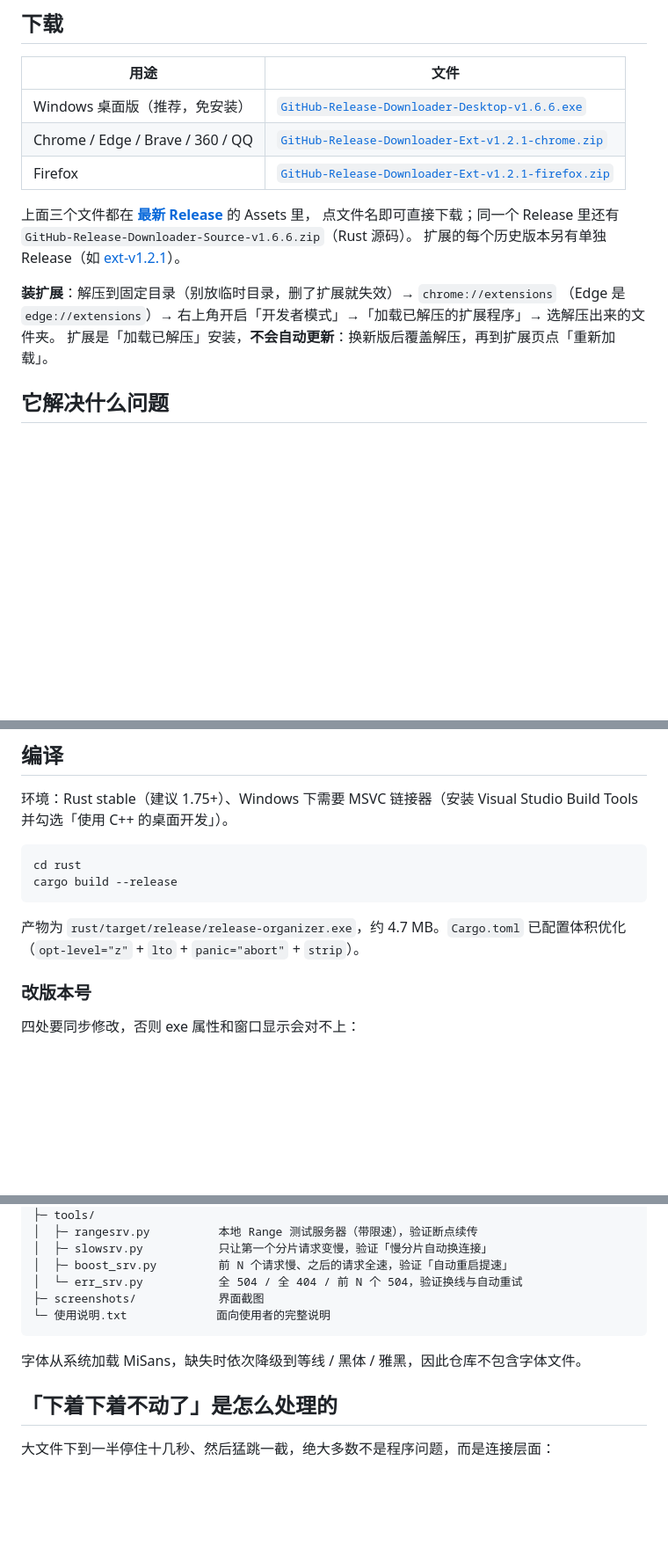
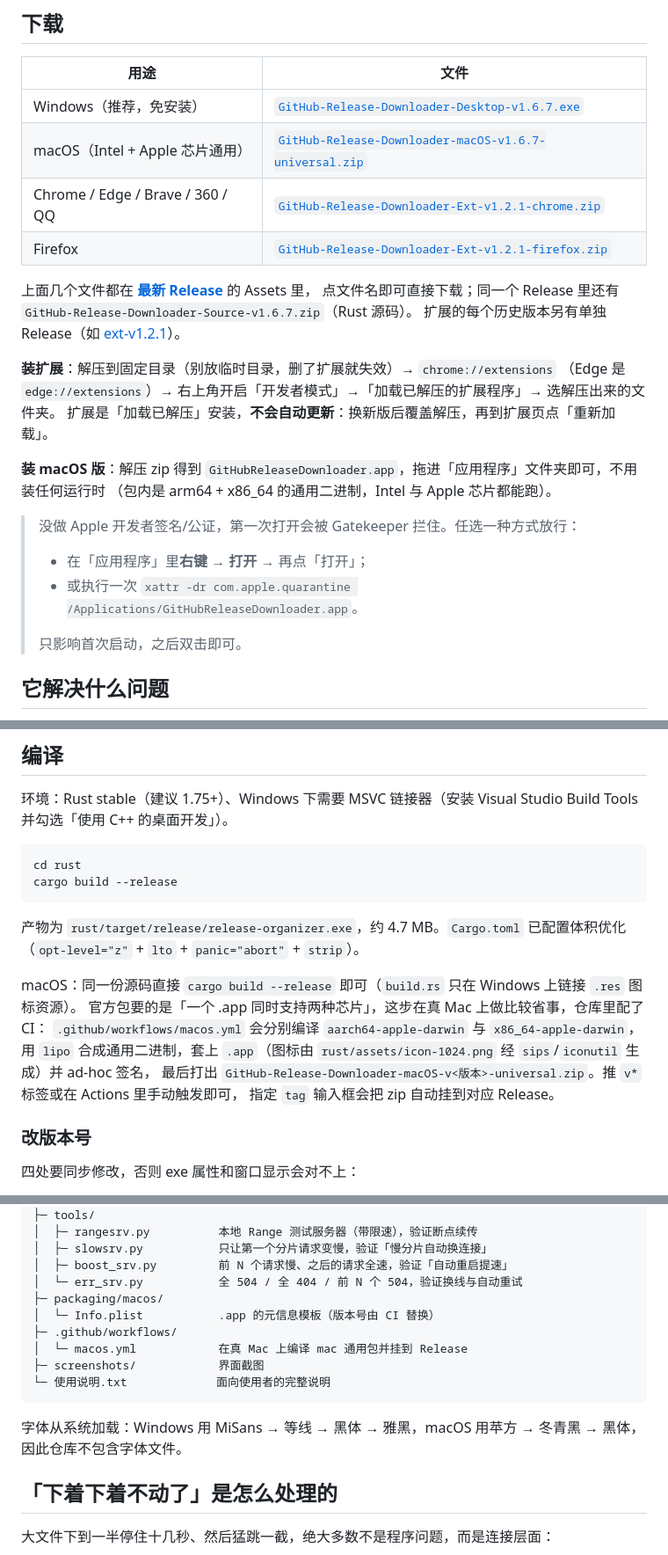
Before and after one commit to ziyuanhuishequ/release-downloader, a Markdown page: README.md, 3 parts joined by grey strips. Shown at 88% size. Rendered like a GitHub page; blank space fills up the shorter version.

````diff
--- a/README.md
+++ b/README.md
@@ -8,18 +8,29 @@
 
 | 用途 | 文件 |
 | --- | --- |
-| Windows 桌面版（推荐，免安装） | [`GitHub-Release-Downloader-Desktop-v1.6.6.exe`](https://github.com/ziyuanhuishequ/release-downloader/releases/latest/download/GitHub-Release-Downloader-Desktop-v1.6.6.exe) |
+| Windows（推荐，免安装） | [`GitHub-Release-Downloader-Desktop-v1.6.7.exe`](https://github.com/ziyuanhuishequ/release-downloader/releases/latest/download/GitHub-Release-Downloader-Desktop-v1.6.7.exe) |
+| macOS（Intel + Apple 芯片通用） | [`GitHub-Release-Downloader-macOS-v1.6.7-universal.zip`](https://github.com/ziyuanhuishequ/release-downloader/releases/latest/download/GitHub-Release-Downloader-macOS-v1.6.7-universal.zip) |
 | Chrome / Edge / Brave / 360 / QQ | [`GitHub-Release-Downloader-Ext-v1.2.1-chrome.zip`](https://github.com/ziyuanhuishequ/release-downloader/releases/latest/download/GitHub-Release-Downloader-Ext-v1.2.1-chrome.zip) |
 | Firefox | [`GitHub-Release-Downloader-Ext-v1.2.1-firefox.zip`](https://github.com/ziyuanhuishequ/release-downloader/releases/latest/download/GitHub-Release-Downloader-Ext-v1.2.1-firefox.zip) |
 
-上面三个文件都在 [**最新 Release**](https://github.com/ziyuanhuishequ/release-downloader/releases/latest) 的 Assets 里，
-点文件名即可直接下载；同一个 Release 里还有 `GitHub-Release-Downloader-Source-v1.6.6.zip`（Rust 源码）。
+上面几个文件都在 [**最新 Release**](https://github.com/ziyuanhuishequ/release-downloader/releases/latest) 的 Assets 里，
+点文件名即可直接下载；同一个 Release 里还有 `GitHub-Release-Downloader-Source-v1.6.7.zip`（Rust 源码）。
 扩展的每个历史版本另有单独 Release（如
 [ext-v1.2.1](https://github.com/ziyuanhuishequ/release-downloader/releases/tag/ext-v1.2.1)）。
 
 **装扩展**：解压到固定目录（别放临时目录，删了扩展就失效）→ `chrome://extensions`
 （Edge 是 `edge://extensions`）→ 右上角开启「开发者模式」→「加载已解压的扩展程序」→ 选解压出来的文件夹。
 扩展是「加载已解压」安装，**不会自动更新**：换新版后覆盖解压，再到扩展页点「重新加载」。
+
+**装 macOS 版**：解压 zip 得到 `GitHubReleaseDownloader.app`，拖进「应用程序」文件夹即可，不用装任何运行时
+（包内是 arm64 + x86_64 的通用二进制，Intel 与 Apple 芯片都能跑）。
+
+> 没做 Apple 开发者签名/公证，第一次打开会被 Gatekeeper 拦住。任选一种方式放行：
+>
+> - 在「应用程序」里**右键 → 打开** → 再点「打开」；
+> - 或执行一次 `xattr -dr com.apple.quarantine /Applications/GitHubReleaseDownloader.app`。
+>
+> 只影响首次启动，之后双击即可。
 
 ## 它解决什么问题
 
@@ -105,6 +116,13 @@ cargo build --release
 
 产物为 `rust/target/release/release-organizer.exe`，约 4.7 MB。`Cargo.toml` 已配置体积优化（`opt-level="z"` + `lto` + `panic="abort"` + `strip`）。
 
+macOS：同一份源码直接 `cargo build --release` 即可（`build.rs` 只在 Windows 上链接 `.res` 图标资源）。
+官方包要的是「一个 .app 同时支持两种芯片」，这步在真 Mac 上做比较省事，仓库里配了 CI：
+`.github/workflows/macos.yml` 会分别编译 `aarch64-apple-darwin` 与 `x86_64-apple-darwin`，
+用 `lipo` 合成通用二进制，套上 `.app`（图标由 `rust/assets/icon-1024.png` 经 `sips`/`iconutil` 生成）并 ad-hoc 签名，
+最后打出 `GitHub-Release-Downloader-macOS-v<版本>-universal.zip`。推 `v*` 标签或在 Actions 里手动触发即可，
+指定 `tag` 输入框会把 zip 自动挂到对应 Release。
+
 ### 改版本号
 
 四处要同步修改，否则 exe 属性和窗口显示会对不上：
@@ -134,11 +152,15 @@ cargo build --release
 │  ├─ slowsrv.py           只让第一个分片请求变慢，验证「慢分片自动换连接」
 │  ├─ boost_srv.py         前 N 个请求慢、之后的请求全速，验证「自动重启提速」
 │  └─ err_srv.py           全 504 / 全 404 / 前 N 个 504，验证换线与自动重试
+├─ packaging/macos/
+│  └─ Info.plist           .app 的元信息模板（版本号由 CI 替换）
+├─ .github/workflows/
+│  └─ macos.yml            在真 Mac 上编译 mac 通用包并挂到 Release
 ├─ screenshots/            界面截图
 └─ 使用说明.txt             面向使用者的完整说明
 ```
 
-字体从系统加载 MiSans，缺失时依次降级到等线 / 黑体 / 雅黑，因此仓库不包含字体文件。
+字体从系统加载：Windows 用 MiSans → 等线 → 黑体 → 雅黑，macOS 用苹方 → 冬青黑 → 黑体，因此仓库不包含字体文件。
 
 ## 「下着下着不动了」是怎么处理的
 
````
Also changed, not shown: other parts of README.md (+2 -2 lines), rust/assets/icon-1024.png (added), 10 other files.
